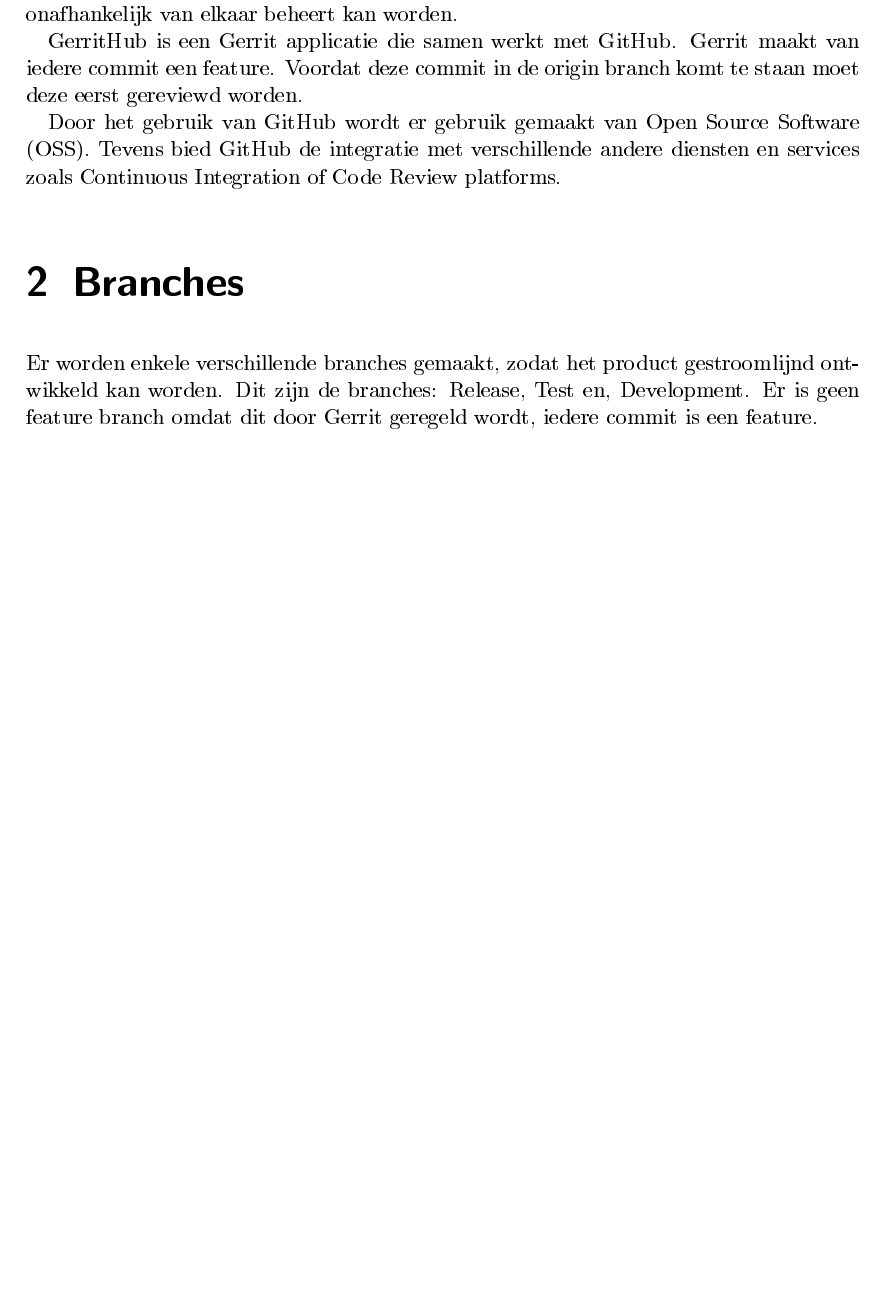
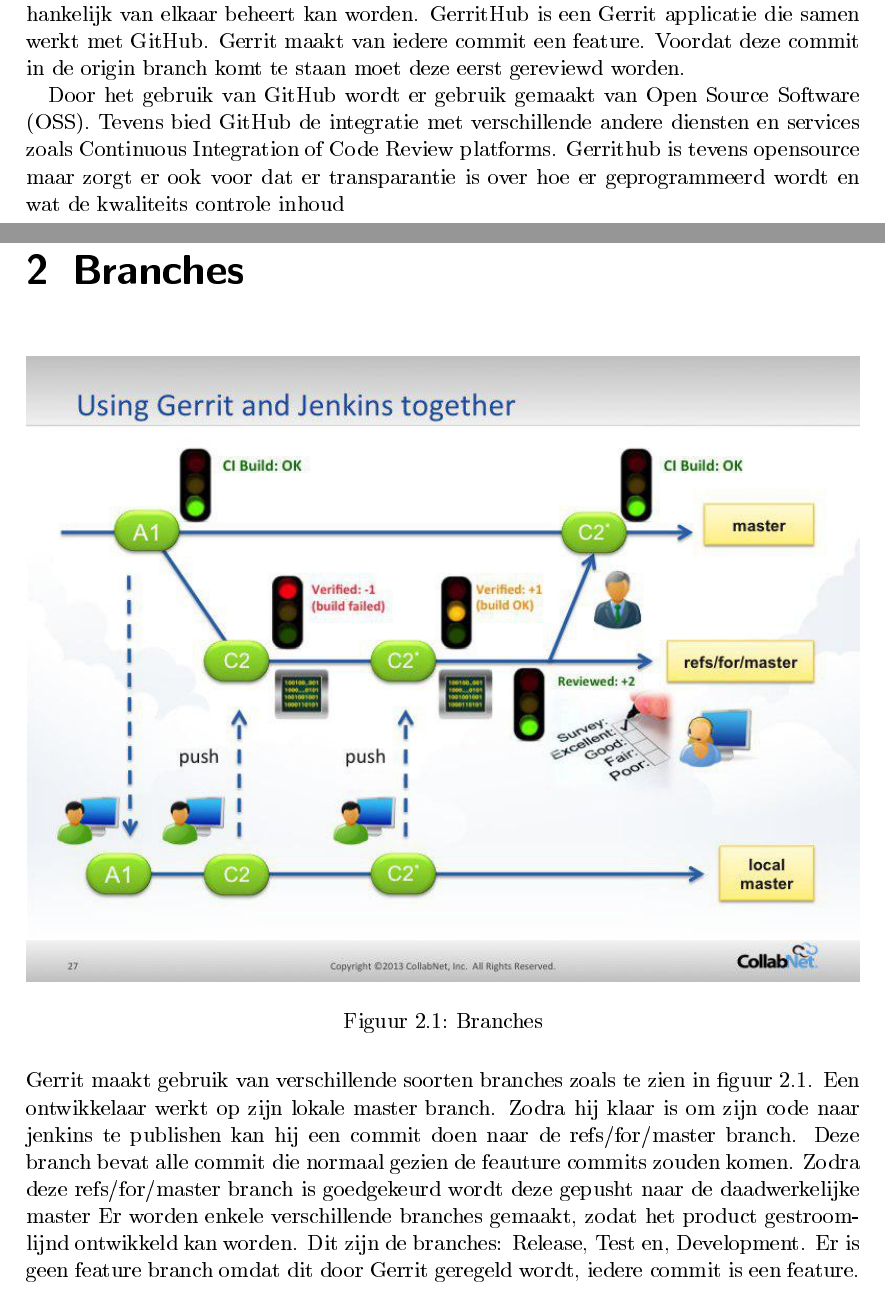
Before and after one commit to GuusHamm/SOP6, a LaTeX document (release-plan/sop6-release-plan.tex): part of page 3 of 4 before the commit and two parts of pages 3 and 4 of 5 after it, the two joined at a grey line, cut so that both start at the same text, the shorter picture padded with empty space. The pictures show the PDF file release-plan/sop6-release-plan.pdf that the author committed with the source.

Commit message:
Final SOP6 release plan

```diff
--- a/release-plan/sop6-release-plan.tex
+++ b/release-plan/sop6-release-plan.tex
@@ -18,20 +20,21 @@
 	\newpage
 	\chapter{Verie Beheer Systeem}
 	Als versiebeheer systeem wordt er git gebruikt in combinatie met GitHub en GerritHub. Met git kan er gemakkelijk verschillende branches gemaakt worden waardoor code onafhankelijk van elkaar beheert kan worden.
-
 	GerritHub is een Gerrit applicatie die samen werkt met GitHub. Gerrit maakt van iedere commit een feature. Voordat deze commit in de origin branch komt te staan moet deze eerst gereviewd worden.
 
-	Door het gebruik van GitHub wordt er gebruik gemaakt van Open Source Software (OSS). Tevens bied GitHub de integratie met verschillende andere diensten en services zoals Continuous Integration of Code Review platforms.
+	Door het gebruik van GitHub wordt er gebruik gemaakt van Open Source Software (OSS). Tevens bied GitHub de integratie met verschillende andere diensten en services zoals Continuous Integration of Code Review platforms. Gerrithub is tevens opensource maar zorgt er ook voor dat er transparantie is over hoe er geprogrammeerd wordt en wat de kwaliteits controle inhoud
 	\chapter{Branches}
-	\begin{figure}
+	\begin{figure}[H]
 		\centering
-		\includegraphics{branches}
+		\includegraphics[width=\textwidth]{git-gerrit-jenkins}
 		\caption{Branches}
 		\label{img:branches}
 	\end{figure}
+
+	Gerrit maakt gebruik van verschillende soorten branches zoals te zien in figuur {\ref{img:branches}}. Een ontwikkelaar werkt op zijn lokale master branch. Zodra hij klaar is om zijn code naar jenkins te publishen kan hij een commit doen naar de refs/for/master branch. Deze branch bevat alle commit die normaal gezien de feauture commits zouden komen. Zodra deze refs/for/master branch is goedgekeurd wordt deze gepusht naar de daadwerkelijke master
 	Er worden enkele verschillende branches gemaakt, zodat het product gestroomlijnd ontwikkeld kan worden. Dit zijn de branches: Release, Test en, Development. Er is geen feature branch omdat dit door Gerrit geregeld wordt, iedere commit is een feature.
 	\chapter{Automatische Builds}
-	Alle branches die op GitHub staan worden automatisch gebouwd door Jenkins. Dit is een automatisch systeem dat projecten kan bouwen, testen en uitbrengen. Hierdoor wordt er gecontroleerd of de code die online staat werkend is en ‘geen’ fouten bevat.
+	Alle branches die op GitHub staan worden automatisch gebouwd door Jenkins. Dit is een automatisch systeem dat projecten kan bouwen, testen en uitbrengen. Hierdoor wordt er gecontroleerd of de code die online staat werkend is en ‘geen’ fouten bevat. Tevens zorgen deze tests ervoor dat er een build klaar staat van de code indien dit gewenst is. Deze build kan indien gewenst is direct gedeployed worden doormiddel van Continuous Delivery
 	\chapter{Tests}
-	Als het development team er zeker van is dat de code test waardig is, dan wordt deze op de test branch gezet. Hierna wordt dit door Jenkins gebouwd en kan het team deze versie testen. Als het testteam deze versie goed acht dan wordt deze versie doorgezet naar de Release branch en wordt er een nieuwe versie uitgebracht.
+	Als het development team er zeker van is dat de code test waardig is, dan wordt deze op de test branch gezet. Hierna wordt dit door Jenkins gebouwd en kan het team deze versie testen. Als het testteam deze versie goed acht dan wordt deze versie doorgezet naar de Release branch en wordt er een nieuwe versie uitgebracht. Is het testteam van mening dat de kwaliteitsstandaarden niet behaald zijn dan kan dit in Gerrit worden aangegeven en zal de commit niet worden gemerged.
 	\chapter{Hot Fix}
```
Also changed, not shown: release-plan/git-gerrit-jenkins.jpg (added), release-plan/sop6-release-plan.pdf, release-plan/sop6-release-plan.tex (6 more changed lines).
